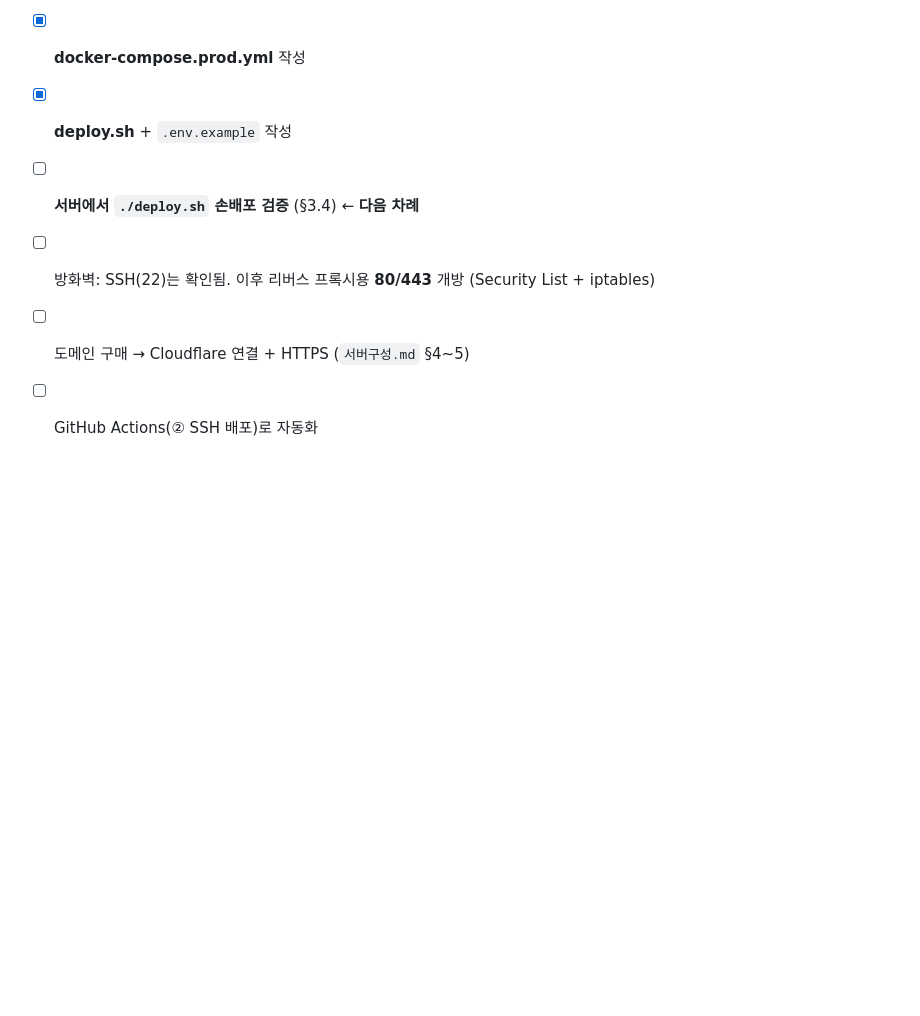
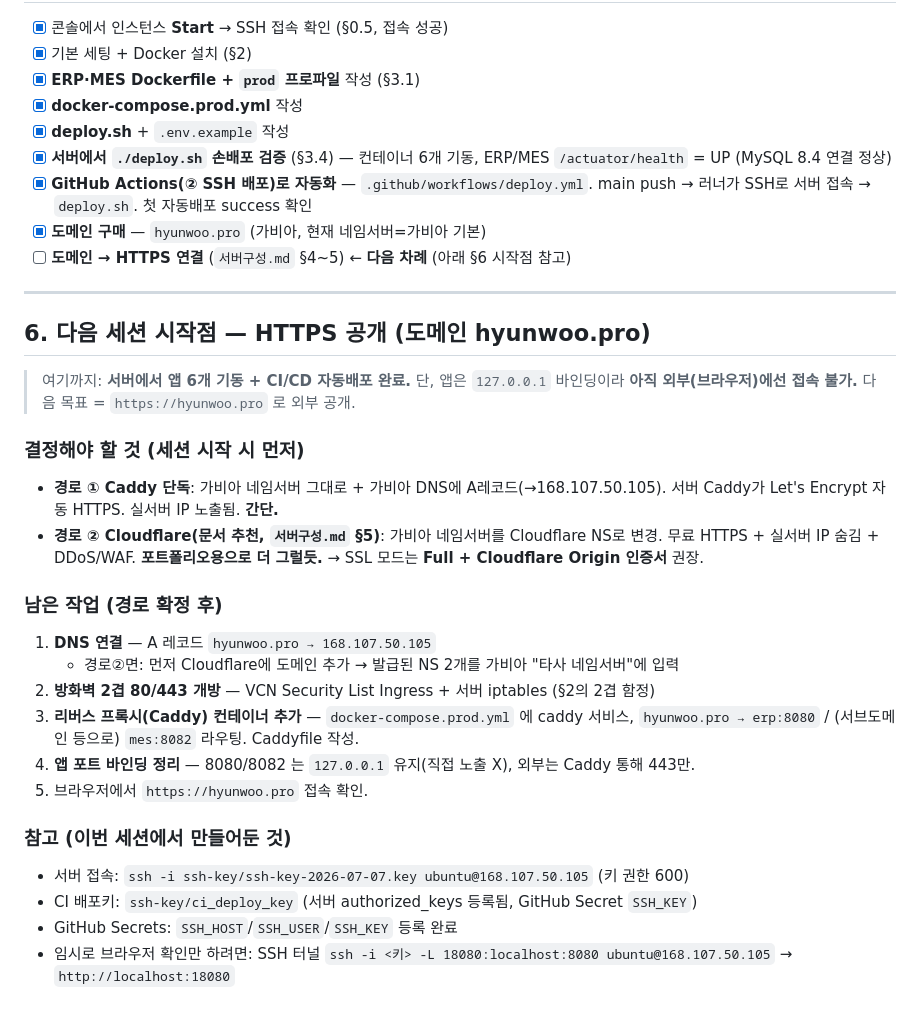
Before and after one commit to YO-Ov/erp, a Markdown page: doc/서버배포-CICD.md, the part around the change. GitHub-like rendering; blank space fills up the shorter version.

Commit message:
배포 진행상황 저장 — 도메인 hyunwoo.pro 구매, 다음 세션 시작점(§6 HTTPS) 정리
- §5 체크리스트: CI/CD 자동화·도메인 구매 완료 반영
- §6 신설: 다음 목표=https://hyunwoo.pro 외부 공개
  경로①(Caddy 단독) vs ②(Cloudflare) 결정 + 남은 작업(DNS·방화벽·리버스프록시) 정리

Co-Authored-By: Claude Opus 4.8 (1M context) <noreply@anthropic.com>

```diff
--- a/doc/서버배포-CICD.md
+++ b/doc/서버배포-CICD.md
@@ -246,7 +246,36 @@ curl localhost:8082/actuator/health     # MES  → {"status":"UP"}
 - [x] **ERP·MES Dockerfile + `prod` 프로파일** 작성 (§3.1)
 - [x] **docker-compose.prod.yml** 작성
 - [x] **deploy.sh** + `.env.example` 작성
-- [ ] **서버에서 `./deploy.sh` 손배포 검증** (§3.4) ← **다음 차례**
-- [ ] 방화벽: SSH(22)는 확인됨. 이후 리버스 프록시용 **80/443** 개방 (Security List + iptables)
-- [ ] 도메인 구매 → Cloudflare 연결 + HTTPS (`서버구성.md` §4~5)
-- [ ] GitHub Actions(② SSH 배포)로 자동화
+- [x] **서버에서 `./deploy.sh` 손배포 검증** (§3.4) — 컨테이너 6개 기동, ERP/MES `/actuator/health` = UP (MySQL 8.4 연결 정상)
+- [x] **GitHub Actions(② SSH 배포)로 자동화** — `.github/workflows/deploy.yml`. main push → 러너가 SSH로 서버 접속 → `deploy.sh`. 첫 자동배포 success 확인
+- [x] **도메인 구매** — `hyunwoo.pro` (가비아, 현재 네임서버=가비아 기본)
+- [ ] **도메인 → HTTPS 연결** (`서버구성.md` §4~5) ← **다음 차례** (아래 §6 시작점 참고)
+
+---
+
+## 6. 다음 세션 시작점 — HTTPS 공개 (도메인 hyunwoo.pro)
+
+> 여기까지: **서버에서 앱 6개 기동 + CI/CD 자동배포 완료.** 단, 앱은 `127.0.0.1` 바인딩이라
+> **아직 외부(브라우저)에선 접속 불가.** 다음 목표 = `https://hyunwoo.pro` 로 외부 공개.
+
+### 결정해야 할 것 (세션 시작 시 먼저)
+- **경로 ① Caddy 단독**: 가비아 네임서버 그대로 + 가비아 DNS에 A레코드(→168.107.50.105).
+  서버 Caddy가 Let's Encrypt 자동 HTTPS. 실서버 IP 노출됨. **간단.**
+- **경로 ② Cloudflare(문서 추천, `서버구성.md` §5)**: 가비아 네임서버를 Cloudflare NS로 변경.
+  무료 HTTPS + 실서버 IP 숨김 + DDoS/WAF. **포트폴리오용으로 더 그럴듯.**
+  → SSL 모드는 **Full + Cloudflare Origin 인증서** 권장.
+
+### 남은 작업 (경로 확정 후)
+1. **DNS 연결** — A 레코드 `hyunwoo.pro → 168.107.50.105`
+   - 경로②면: 먼저 Cloudflare에 도메인 추가 → 발급된 NS 2개를 가비아 "타사 네임서버"에 입력
+2. **방화벽 2겹 80/443 개방** — VCN Security List Ingress + 서버 iptables (§2의 2겹 함정)
+3. **리버스 프록시(Caddy) 컨테이너 추가** — `docker-compose.prod.yml` 에 caddy 서비스,
+   `hyunwoo.pro → erp:8080` / (서브도메인 등으로) `mes:8082` 라우팅. Caddyfile 작성.
+4. **앱 포트 바인딩 정리** — 8080/8082 는 `127.0.0.1` 유지(직접 노출 X), 외부는 Caddy 통해 443만.
+5. 브라우저에서 `https://hyunwoo.pro` 접속 확인.
+
+### 참고 (이번 세션에서 만들어둔 것)
+- 서버 접속: `ssh -i ssh-key/ssh-key-2026-07-07.key ubuntu@168.107.50.105` (키 권한 600)
+- CI 배포키: `ssh-key/ci_deploy_key` (서버 authorized_keys 등록됨, GitHub Secret `SSH_KEY`)
+- GitHub Secrets: `SSH_HOST`/`SSH_USER`/`SSH_KEY` 등록 완료
+- 임시로 브라우저 확인만 하려면: SSH 터널 `ssh -i <키> -L 18080:localhost:8080 ubuntu@168.107.50.105` → `http://localhost:18080`
```
